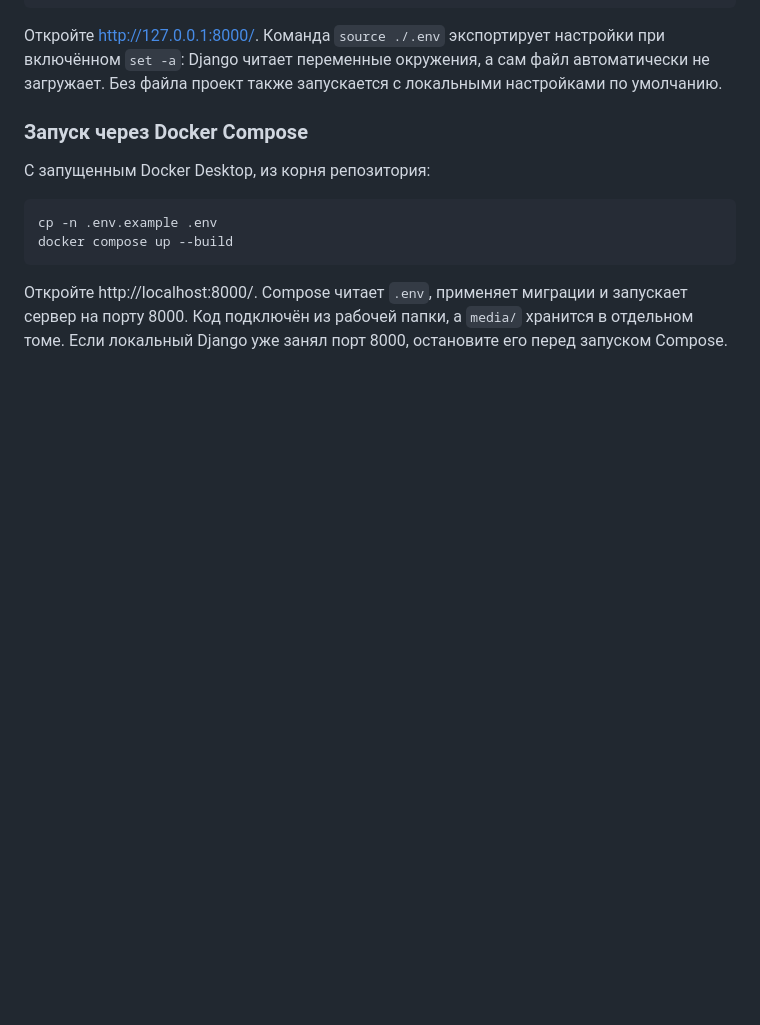
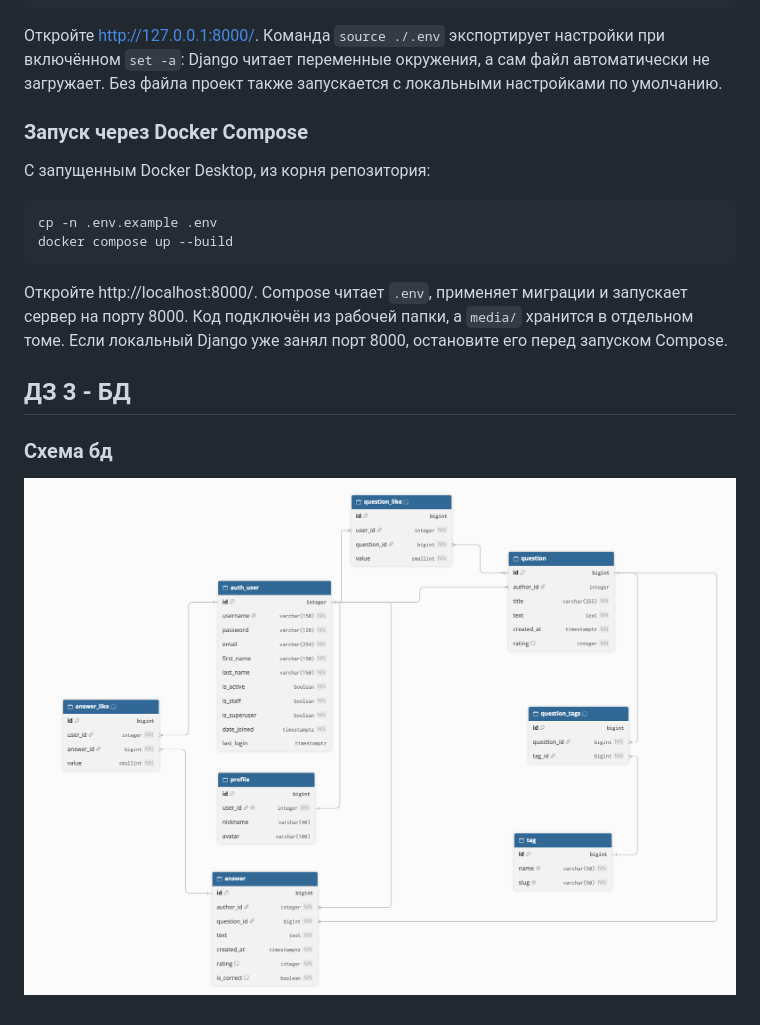
Before and after one commit to MerZw1x/2026-VK-EDU-Web-11-Malov-T, a Markdown page: README.md, the part around the change. GitHub-like rendering; pictures changed too: docs/images/database-schema.png (added); blank space fills up the shorter version.

````diff
--- a/README.md
+++ b/README.md
@@ -52,3 +52,9 @@ docker compose up --build
 ```
 
 Откройте http://localhost:8000/. Compose читает `.env`, применяет миграции и запускает сервер на порту 8000. Код подключён из рабочей папки, а `media/` хранится в отдельном томе. Если локальный Django уже занял порт 8000, остановите его перед запуском Compose.
+
+
+## ДЗ 3 - БД
+
+### Схема бд
+![](docs/images/database-schema.png)
````
Also changed, not shown: 16 other files.
